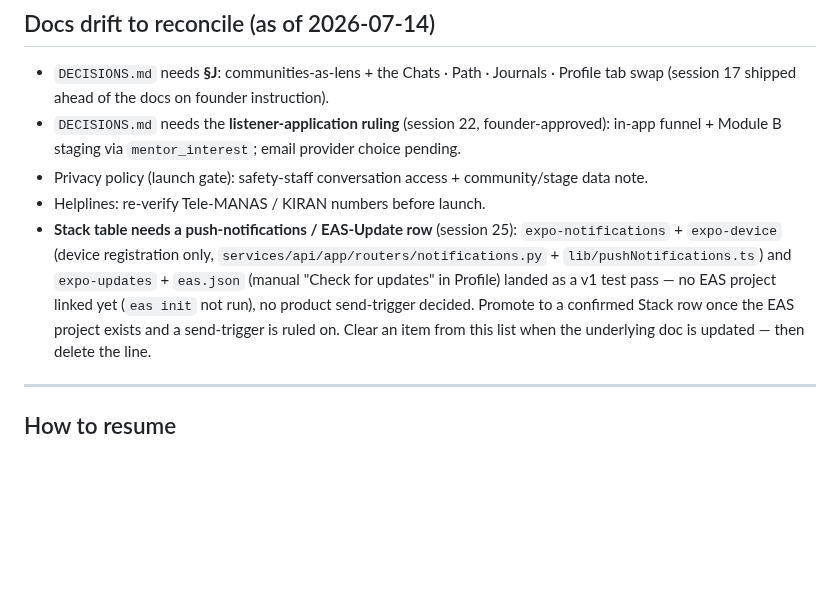
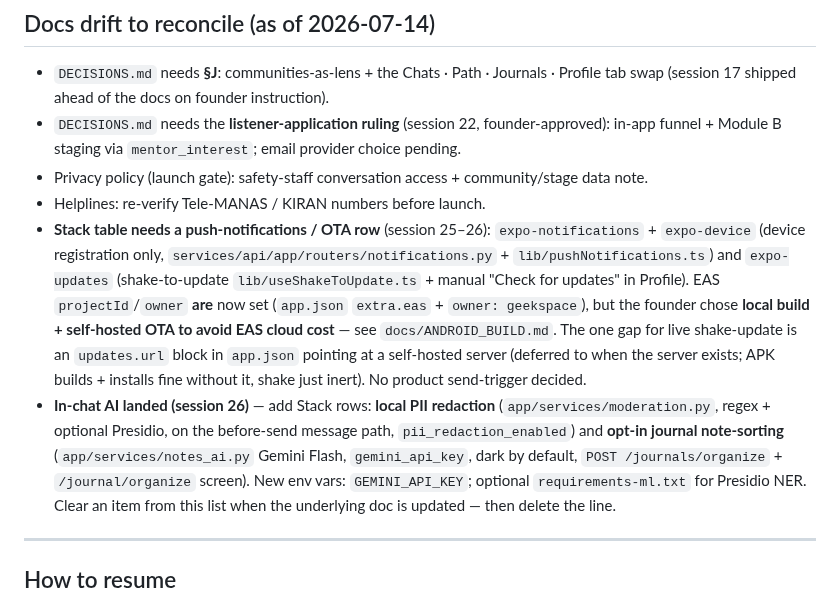
Before and after one commit to trendywink247-afk/mento-app, a Markdown page: CLAUDE.md, the part around the change. GitHub-like rendering; blank space fills up the shorter version.

```diff
--- a/CLAUDE.md
+++ b/CLAUDE.md
@@ -281,7 +281,8 @@ Standing rules the skills assume: the founder's product calls get implemented th
 - `DECISIONS.md` needs the **listener-application ruling** (session 22, founder-approved): in-app funnel + Module B staging via `mentor_interest`; email provider choice pending.
 - Privacy policy (launch gate): safety-staff conversation access + community/stage data note.
 - Helplines: re-verify Tele-MANAS / KIRAN numbers before launch.
-- **Stack table needs a push-notifications / EAS-Update row** (session 25): `expo-notifications` + `expo-device` (device registration only, `services/api/app/routers/notifications.py` + `lib/pushNotifications.ts`) and `expo-updates` + `eas.json` (manual "Check for updates" in Profile) landed as a v1 test pass — no EAS project linked yet (`eas init` not run), no product send-trigger decided. Promote to a confirmed Stack row once the EAS project exists and a send-trigger is ruled on.
+- **Stack table needs a push-notifications / OTA row** (session 25–26): `expo-notifications` + `expo-device` (device registration only, `services/api/app/routers/notifications.py` + `lib/pushNotifications.ts`) and `expo-updates` (shake-to-update `lib/useShakeToUpdate.ts` + manual "Check for updates" in Profile). EAS `projectId`/`owner` **are** now set (`app.json` `extra.eas` + `owner: geekspace`), but the founder chose **local build + self-hosted OTA to avoid EAS cloud cost** — see `docs/ANDROID_BUILD.md`. The one gap for live shake-update is an `updates.url` block in `app.json` pointing at a self-hosted server (deferred to when the server exists; APK builds + installs fine without it, shake just inert). No product send-trigger decided.
+- **In-chat AI landed (session 26)** — add Stack rows: **local PII redaction** (`app/services/moderation.py`, regex + optional Presidio, on the before-send message path, `pii_redaction_enabled`) and **opt-in journal note-sorting** (`app/services/notes_ai.py` Gemini Flash, `gemini_api_key`, dark by default, `POST /journals/organize` + `/journal/organize` screen). New env vars: `GEMINI_API_KEY`; optional `requirements-ml.txt` for Presidio NER.
 Clear an item from this list when the underlying doc is updated — then delete the line.
 
 ---
```
Also changed, not shown: docs/ANDROID_BUILD.md (added, +174 -0 lines).
